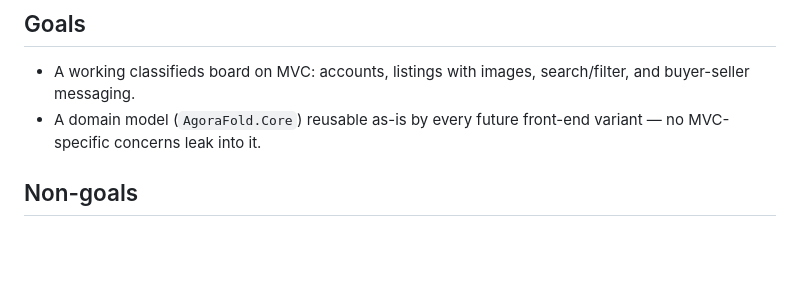
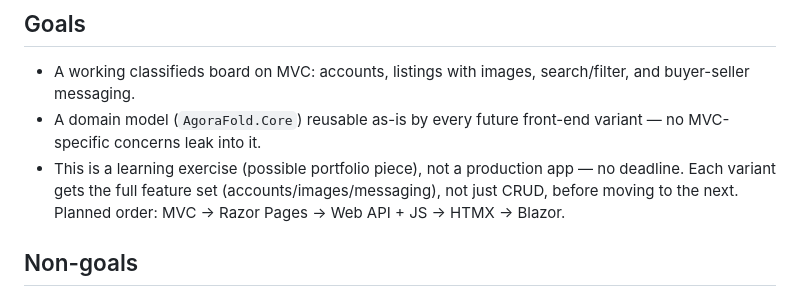
Before and after one commit to sqrt57/agorafold, a Markdown page: design/project-spec.md, the part around the change. GitHub-like rendering; blank space fills up the shorter version.

Commit message:
Add project goals and variant roadmap to spec

```diff
--- a/design/project-spec.md
+++ b/design/project-spec.md
@@ -8,6 +8,7 @@ A classifieds board app: users post listings under categories, browse/search/fil
 
 - A working classifieds board on MVC: accounts, listings with images, search/filter, and buyer-seller messaging.
 - A domain model (`AgoraFold.Core`) reusable as-is by every future front-end variant — no MVC-specific concerns leak into it.
+- This is a learning exercise (possible portfolio piece), not a production app — no deadline. Each variant gets the full feature set (accounts/images/messaging), not just CRUD, before moving to the next. Planned order: MVC → Razor Pages → Web API + JS → HTMX → Blazor.
 
 ## Non-goals
 
```
